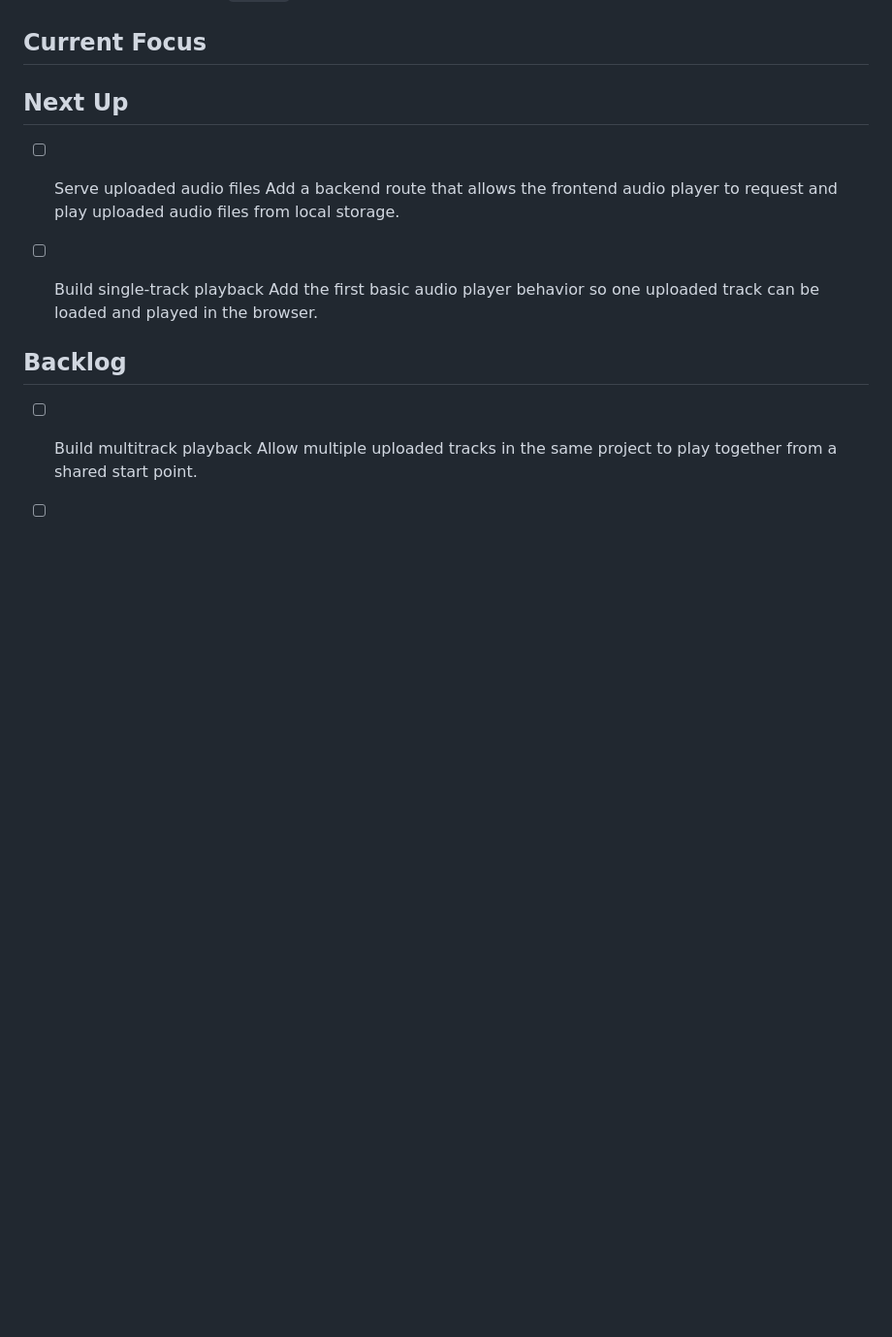
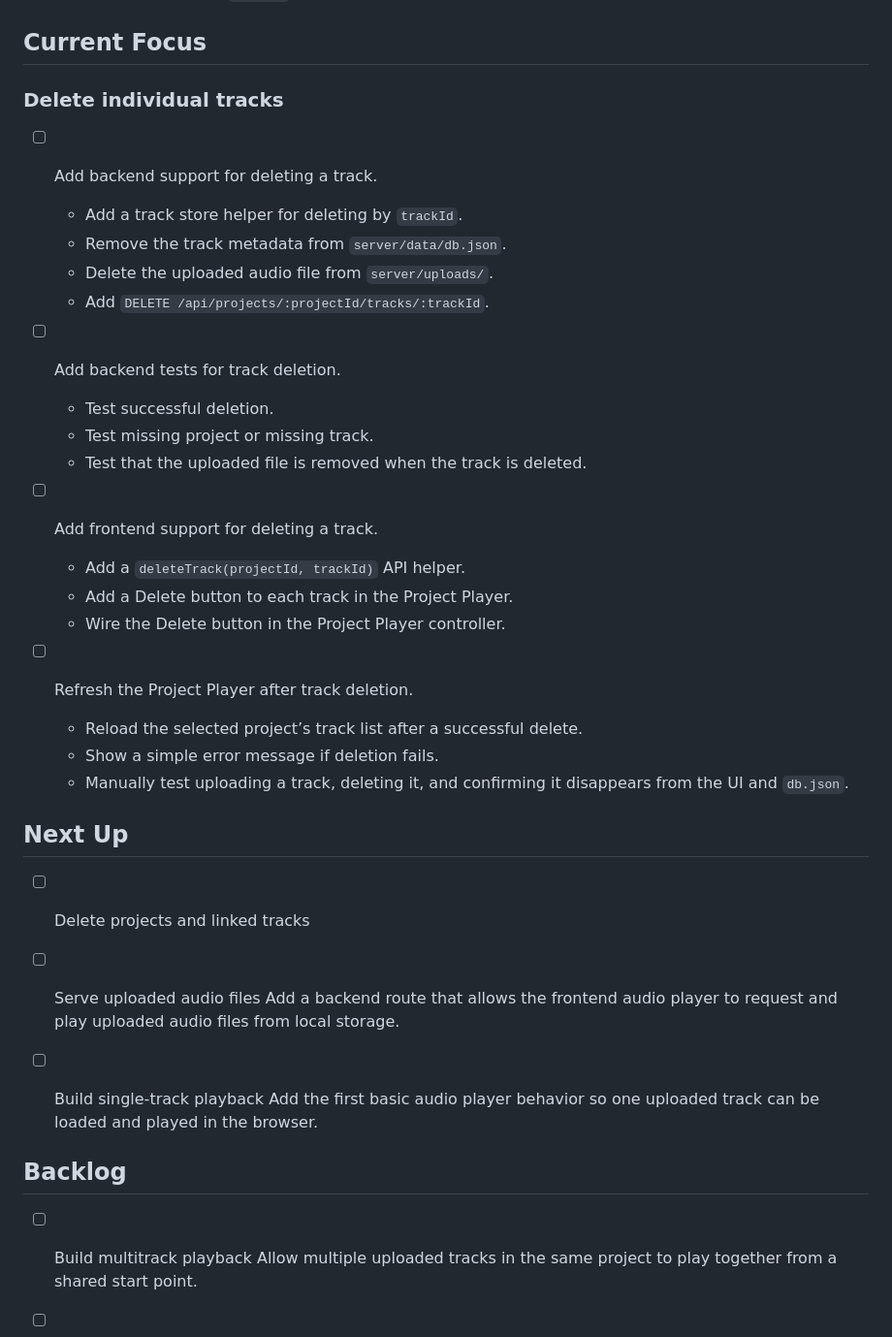
Before and after one commit to hugovela1980/grooveshare, a Markdown page: backlog.md, the part around the change. Shown at 97% size. Drawn GitHub-style; blank space fills up the shorter version.

Commit message:
Updated backlog before track deletion work

```diff
--- a/backlog.md
+++ b/backlog.md
@@ -8,9 +8,37 @@
 
 ## Current Focus
 
+### Delete individual tracks
+
+* [ ] Add backend support for deleting a track.
+
+  * Add a track store helper for deleting by `trackId`.
+  * Remove the track metadata from `server/data/db.json`.
+  * Delete the uploaded audio file from `server/uploads/`.
+  * Add `DELETE /api/projects/:projectId/tracks/:trackId`.
+
+* [ ] Add backend tests for track deletion.
+
+  * Test successful deletion.
+  * Test missing project or missing track.
+  * Test that the uploaded file is removed when the track is deleted.
+
+* [ ] Add frontend support for deleting a track.
+
+  * Add a `deleteTrack(projectId, trackId)` API helper.
+  * Add a Delete button to each track in the Project Player.
+  * Wire the Delete button in the Project Player controller.
+
+* [ ] Refresh the Project Player after track deletion.
+
+  * Reload the selected project’s track list after a successful delete.
+  * Show a simple error message if deletion fails.
+  * Manually test uploading a track, deleting it, and confirming it disappears from the UI and `db.json`.
 
 
 ## Next Up
+
+- [ ] Delete projects and linked tracks
 
 - [ ] Serve uploaded audio files
   Add a backend route that allows the frontend audio player to request and play uploaded audio files from local storage.
```
